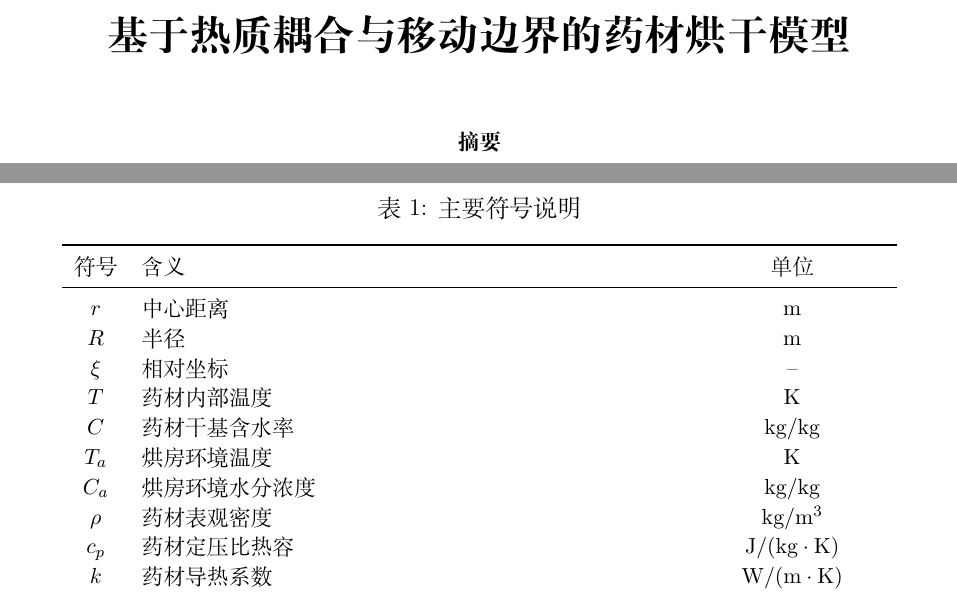
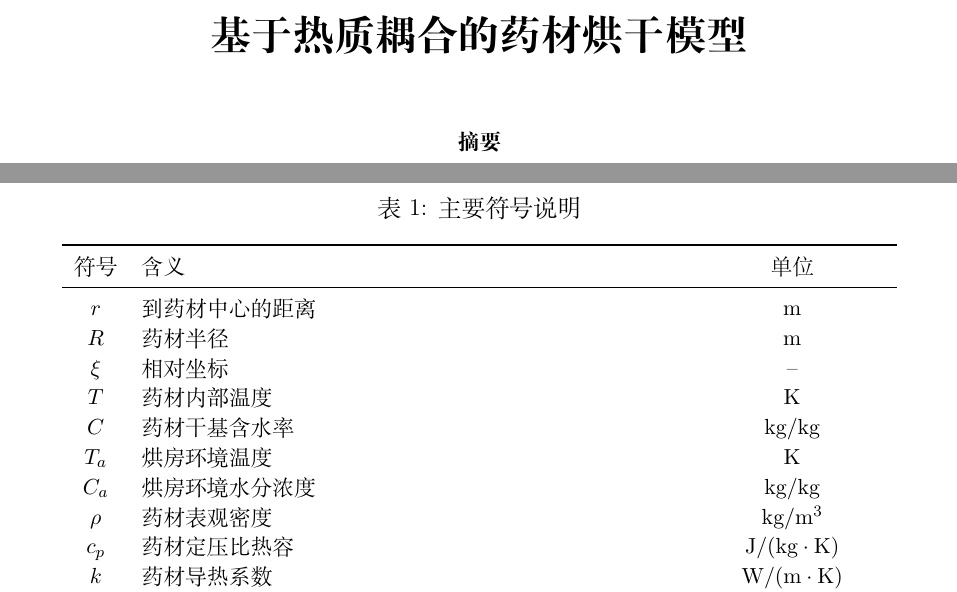
Before and after one commit to Comet966/MM_AA, a LaTeX document (A1_1/A题_支撑材料/report/paper.tex): two parts of pages 1 and 4 of 24, joined at a grey line, cut so that both start at the same text. Compiled offline with XeLaTeX.

Commit message:
style(paper): polish title and refine symbols table column definitions

```diff
--- a/A1_1/A题_支撑材料/report/paper.tex
+++ b/A1_1/A题_支撑材料/report/paper.tex
@@ -39,7 +39,7 @@
 \renewcommand{\headrulewidth}{0pt}
 \input{generated_results.tex}
 
-\title{\vspace{-2.2em}\bfseries 基于热质耦合与移动边界的药材烘干模型}
+\title{\vspace{-2.2em}\bfseries 基于热质耦合的药材烘干模型}
 \author{}
 \date{}
 
@@ -110,8 +110,8 @@ T_a^*=\PlateauTemperature\ ^\circ\mathrm C,\qquad C_a^*=\PlateauMoisture.
 \toprule
 符号 & 含义 & 单位\\
 \midrule
-$r$ & 中心距离 & m\\
-$R$ & 半径 & m\\
+$r$ & 到药材中心的距离 & m\\
+$R$ & 药材半径 & m\\
 $\xi$ & 相对坐标 & --\\
 $T$ & 药材内部温度 & K\\
 $C$ & 药材干基含水率 & kg/kg\\
```
Also changed, not shown: A1_1/support_files/report/paper.tex (+3 -3 lines), A1_1/A题_药材烘干_论文.pdf.
